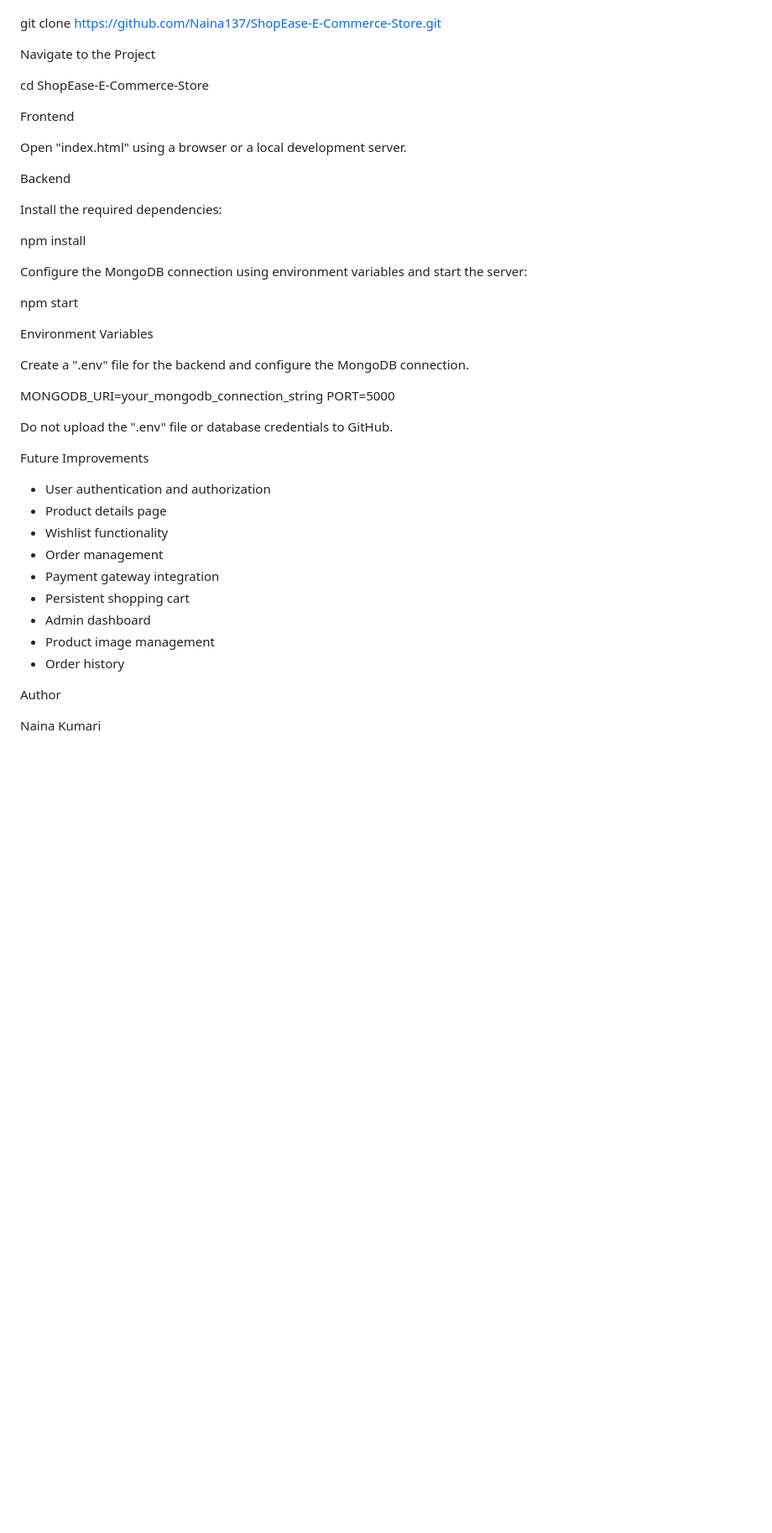
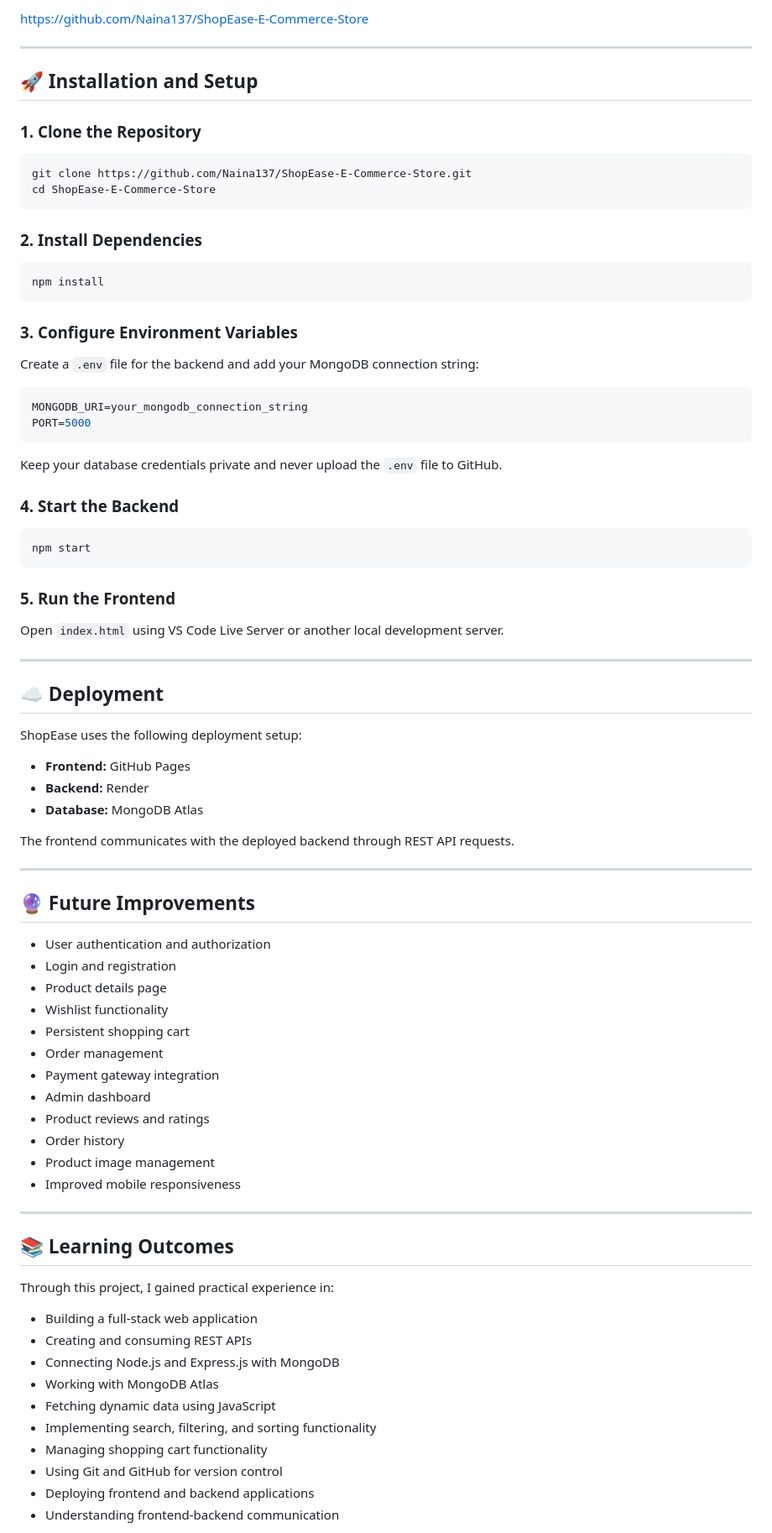
Before and after one commit to Naina137/ShopEase-E-Commerce-Store, a Markdown page: README.md, the part around one of its changes. Shown at 84% size. GitHub-like rendering; blank space fills up the shorter version.

````diff
--- a/README.md
+++ b/README.md
@@ -128,45 +156,87 @@ Clone the Repository
 
+https://github.com/Naina137/ShopEase-E-Commerce-Store
+
+---
+
+## 🚀 Installation and Setup
+
+### 1. Clone the Repository
+
+```bash
 git clone https://github.com/Naina137/ShopEase-E-Commerce-Store.git
+cd ShopEase-E-Commerce-Store
+```
 
-Navigate to the Project
+### 2. Install Dependencies
 
-cd ShopEase-E-Commerce-Store
+```bash
+npm install
+```
 
-Frontend
+### 3. Configure Environment Variables
 
-Open "index.html" using a browser or a local development server.
+Create a `.env` file for the backend and add your MongoDB connection string:
 
-Backend
-
-Install the required dependencies:
-
-npm install
-
-Configure the MongoDB connection using environment variables and start the server:
-
-npm start
-
-Environment Variables
-
-Create a ".env" file for the backend and configure the MongoDB connection.
-
+```env
 MONGODB_URI=your_mongodb_connection_string
 PORT=5000
+```
 
-Do not upload the ".env" file or database credentials to GitHub.
+Keep your database credentials private and never upload the `.env` file to GitHub.
 
-Future Improvements
+### 4. Start the Backend
+
+```bash
+npm start
+```
+
+### 5. Run the Frontend
+
+Open `index.html` using VS Code Live Server or another local development server.
+
+---
+
+## ☁️ Deployment
+
+ShopEase uses the following deployment setup:
+
+- **Frontend:** GitHub Pages
+- **Backend:** Render
+- **Database:** MongoDB Atlas
+
+The frontend communicates with the deployed backend through REST API requests.
+
+---
+
+## 🔮 Future Improvements
 
 - User authentication and authorization
+- Login and registration
 - Product details page
 - Wishlist functionality
+- Persistent shopping cart
 - Order management
 - Payment gateway integration
-- Persistent shopping cart
 - Admin dashboard
+- Product reviews and ratings
+- Order history
 - Product image management
-- Order history
+- Improved mobile responsiveness
 
-Author
+---
 
-Naina Kumari
+## 📚 Learning Outcomes
+
+Through this project, I gained practical experience in:
+
+- Building a full-stack web application
+- Creating and consuming REST APIs
+- Connecting Node.js and Express.js with MongoDB
+- Working with MongoDB Atlas
+- Fetching dynamic data using JavaScript
+- Implementing search, filtering, and sorting functionality
+- Managing shopping cart functionality
+- Using Git and GitHub for version control
+- Deploying frontend and backend applications
+- Understanding frontend-backend communication
+
````
Also changed, not shown: other parts of README.md (+109 -71 lines).
